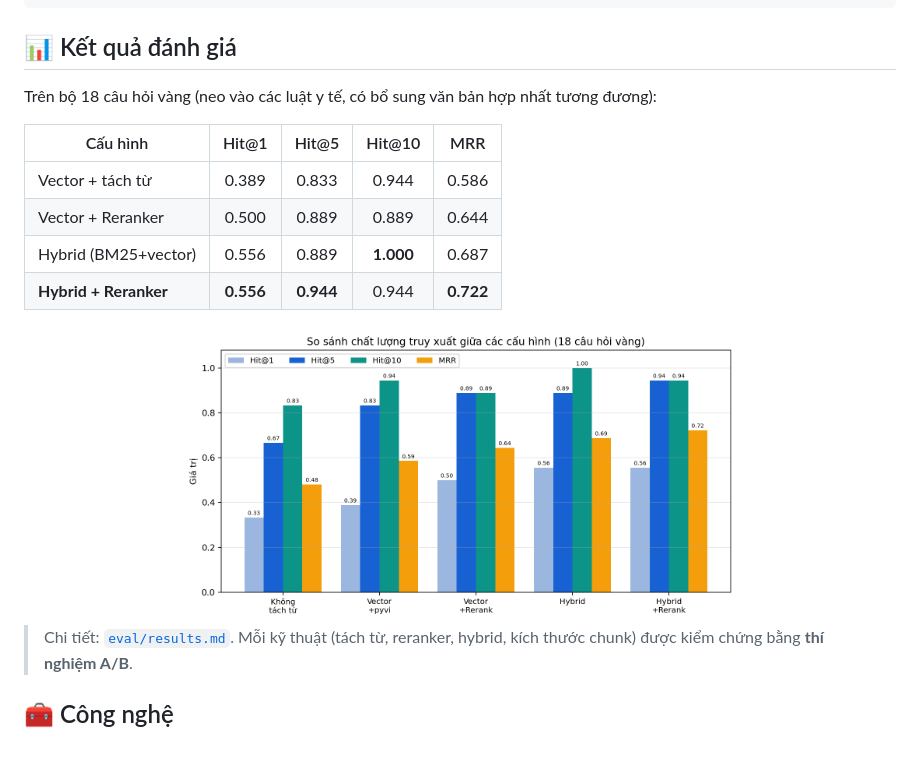
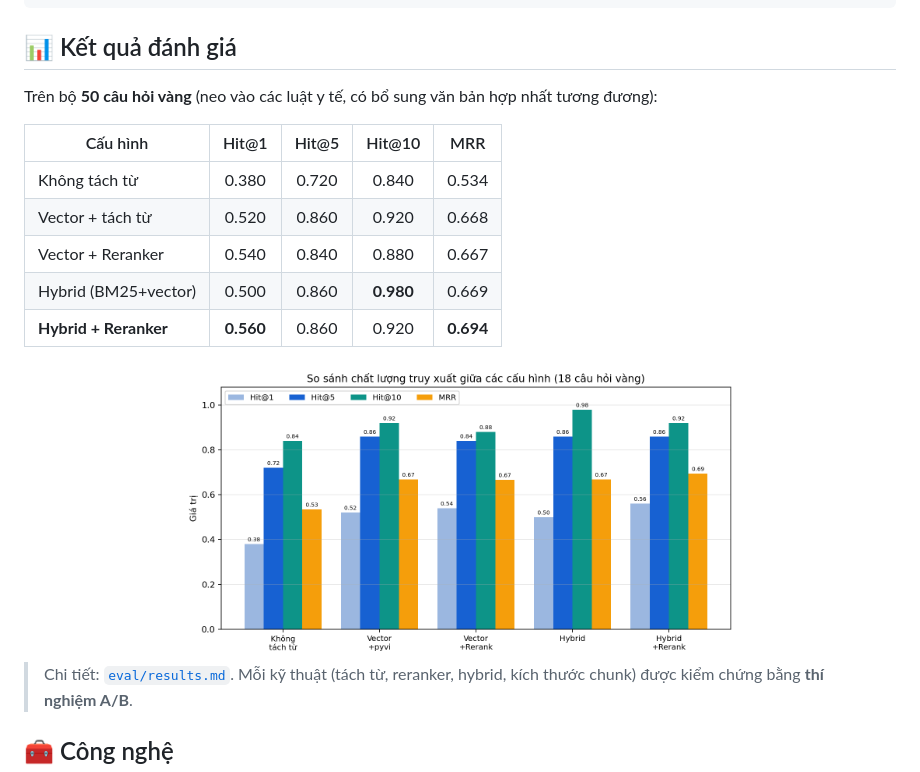
Before and after one commit to scorpion226/RAG-DATN, a Markdown page: README.md, the part around the change. Rendered like a GitHub page; pictures changed too: report/figs/retrieval_comparison.png; blank space fills up the shorter version.

Commit message:
Mở rộng bộ câu hỏi vàng lên 50 câu; cập nhật toàn bộ số liệu (Hit/MRR, Precision/Recall/k, latency), thêm trần Precision; cập nhật báo cáo, README, biểu đồ

```diff
--- a/README.md
+++ b/README.md
@@ -52,14 +52,15 @@ Câu hỏi → tách từ (pyvi) + embedding PhoBERT
 
 ## 📊 Kết quả đánh giá
 
-Trên bộ 18 câu hỏi vàng (neo vào các luật y tế, có bổ sung văn bản hợp nhất tương đương):
+Trên bộ **50 câu hỏi vàng** (neo vào các luật y tế, có bổ sung văn bản hợp nhất tương đương):
 
 | Cấu hình | Hit@1 | Hit@5 | Hit@10 | MRR |
 |----------|:-----:|:-----:|:------:|:---:|
-| Vector + tách từ | 0.389 | 0.833 | 0.944 | 0.586 |
-| Vector + Reranker | 0.500 | 0.889 | 0.889 | 0.644 |
-| Hybrid (BM25+vector) | 0.556 | 0.889 | **1.000** | 0.687 |
-| **Hybrid + Reranker** | **0.556** | **0.944** | 0.944 | **0.722** |
+| Không tách từ | 0.380 | 0.720 | 0.840 | 0.534 |
+| Vector + tách từ | 0.520 | 0.860 | 0.920 | 0.668 |
+| Vector + Reranker | 0.540 | 0.840 | 0.880 | 0.667 |
+| Hybrid (BM25+vector) | 0.500 | 0.860 | **0.980** | 0.669 |
+| **Hybrid + Reranker** | **0.560** | 0.860 | 0.920 | **0.694** |
 
 <div align="center">
 <img src="report/figs/retrieval_comparison.png" alt="So sánh cấu hình" width="560">
```
Also changed, not shown: eval/results.md (+24 -22 lines), report/figs/latency.png, report/figs/precision_recall_k.png, 6 other files.
